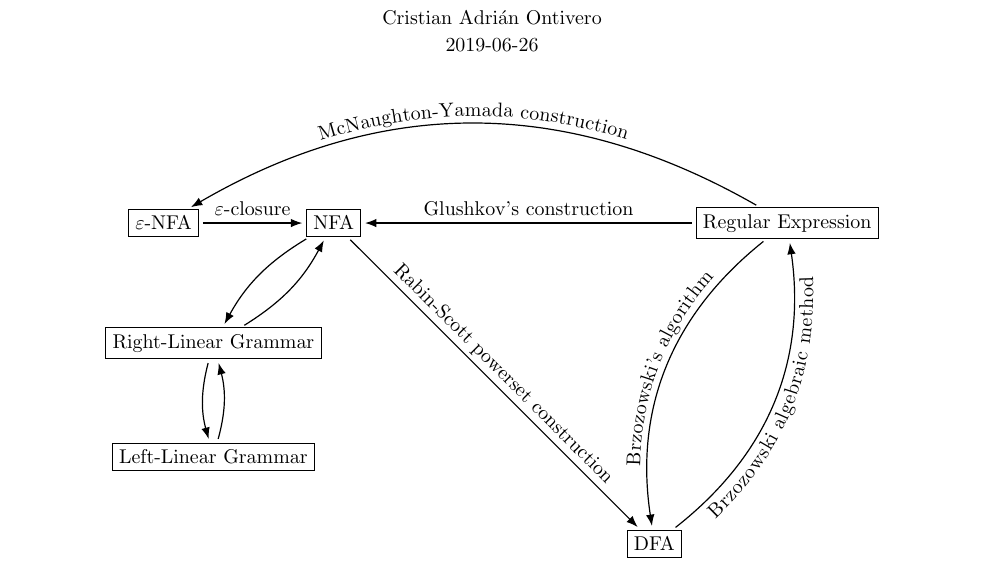
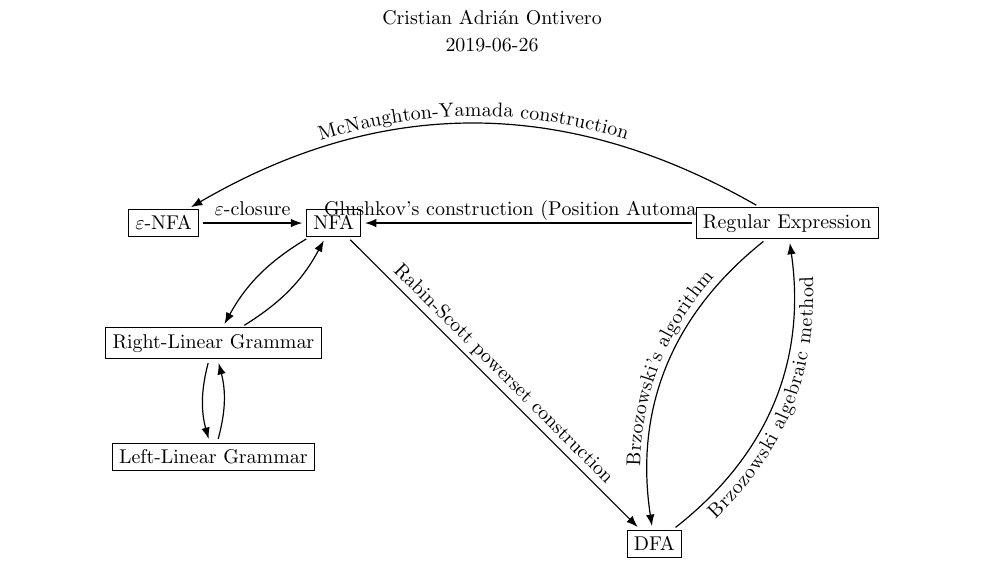
Before and after one commit to contivero/notes, a LaTeX document (en/regular-languages/reg-diag.tex): part of page 1 of 5, cut so that both start at the same text. Compiled offline with pdfLaTeX.

Commit message:
Add alternative name for Glushkov's construction

```diff
--- a/en/regular-languages/reg-diag.tex
+++ b/en/regular-languages/reg-diag.tex
@@ -138,7 +138,8 @@ calc
 
 
     \draw[reversed, postaction={decorate, decoration={text along path, text align=center, raise=4pt, text={McNaughton-Yamada construction}}}] (enfa) to [bend left] (re);
-    \draw[reversed, postaction={decorate, decoration={text along path, text align=center, raise=4pt, text={Glushkov's construction}}}] (nfa) to (re);
+    \draw[reversed, postaction={decorate, decoration={text along path, text
+    align=center, raise=4pt, text={Glushkov's construction (Position Automaton)}}}] (nfa) to (re);
     \draw[reversed, postaction={decorate, decoration={text along path, text align=center, raise=4pt, text={Brzozowski's algorithm}}}] (dfa) to [bend left] (re);
     \draw[-{Latex}, >=stealth, auto, semithick, postaction={decorate, decoration={text along path, text align=center, raise=-10pt, text={Brzozowski algebraic method}}}] (dfa) to [bend right] (re);
     \draw[-{Latex}, >=stealth, auto, semithick, postaction={decorate, decoration={text along path, text align=center, raise=4pt, text={Rabin-Scott powerset construction}}}] (nfa) to (dfa);
```
